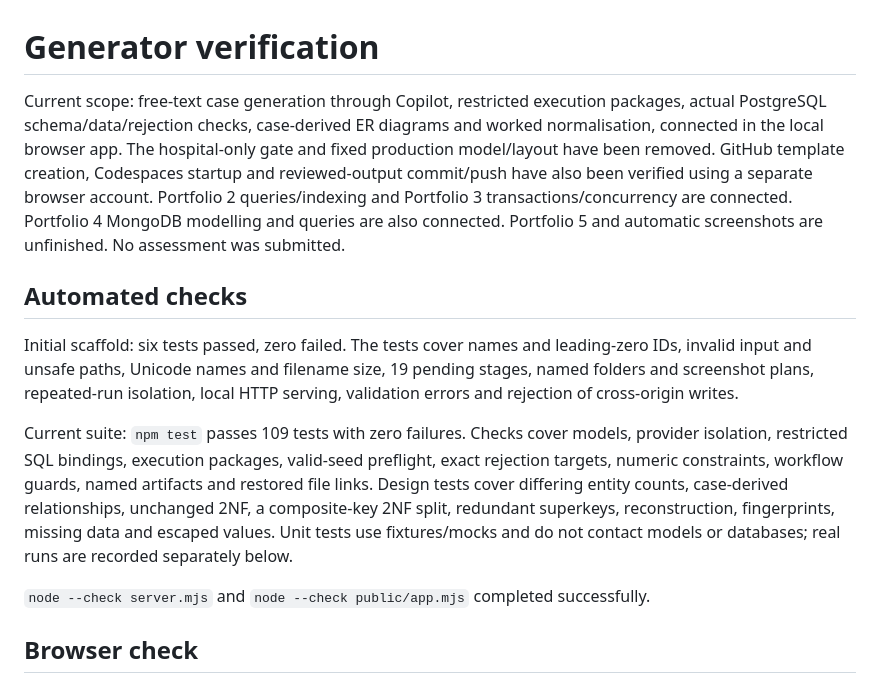
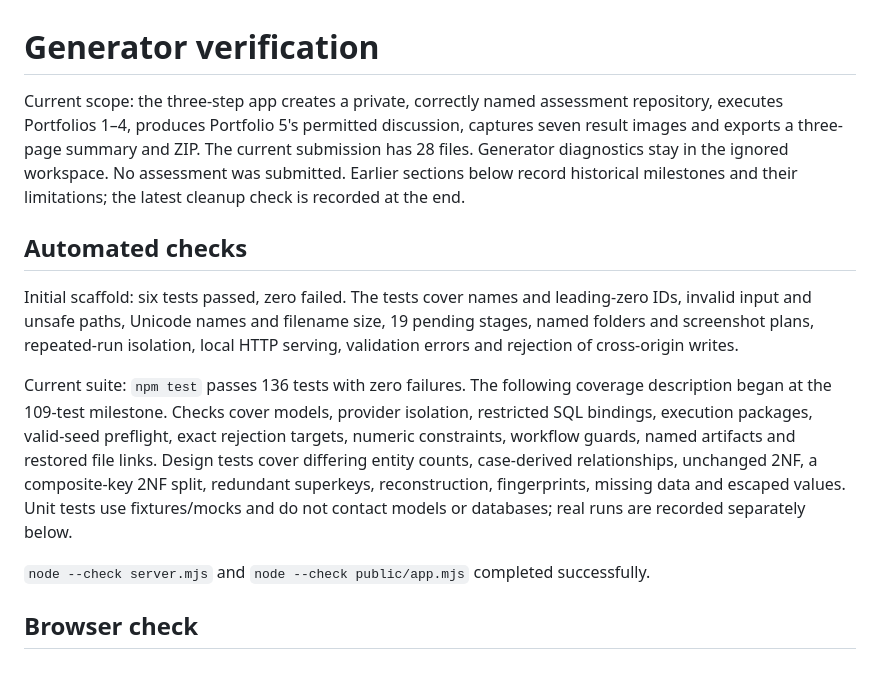
Before and after one commit to arizonal2014/MIT8103_Portfolio_Generator, a Markdown page: Verification.md, the part around one of its changes. GitHub-like rendering.

```diff
--- a/Verification.md
+++ b/Verification.md
@@ -1,12 +1,12 @@
 # Generator verification
 
-Current scope: free-text case generation through Copilot, restricted execution packages, actual PostgreSQL schema/data/rejection checks, case-derived ER diagrams and worked normalisation, connected in the local browser app. The hospital-only gate and fixed production model/layout have been removed. GitHub template creation, Codespaces startup and reviewed-output commit/push have also been verified using a separate browser account. Portfolio 2 queries/indexing and Portfolio 3 transactions/concurrency are connected. Portfolio 4 MongoDB modelling and queries are also connected. Portfolio 5 and automatic screenshots are unfinished. No assessment was submitted.
+Current scope: the three-step app creates a private, correctly named assessment repository, executes Portfolios 1–4, produces Portfolio 5's permitted discussion, captures seven result images and exports a three-page summary and ZIP. The current submission has 28 files. Generator diagnostics stay in the ignored workspace. No assessment was submitted. Earlier sections below record historical milestones and their limitations; the latest cleanup check is recorded at the end.
 
 ## Automated checks
 
 Initial scaffold: six tests passed, zero failed. The tests cover names and leading-zero IDs, invalid input and unsafe paths, Unicode names and filename size, 19 pending stages, named folders and screenshot plans, repeated-run isolation, local HTTP serving, validation errors and rejection of cross-origin writes.
 
-Current suite: `npm test` passes 109 tests with zero failures. Checks cover models, provider isolation, restricted SQL bindings, execution packages, valid-seed preflight, exact rejection targets, numeric constraints, workflow guards, named artifacts and restored file links. Design tests cover differing entity counts, case-derived relationships, unchanged 2NF, a composite-key 2NF split, redundant superkeys, reconstruction, fingerprints, missing data and escaped values. Unit tests use fixtures/mocks and do not contact models or databases; real runs are recorded separately below.
+Current suite: `npm test` passes 136 tests with zero failures. The following coverage description began at the 109-test milestone. Checks cover models, provider isolation, restricted SQL bindings, execution packages, valid-seed preflight, exact rejection targets, numeric constraints, workflow guards, named artifacts and restored file links. Design tests cover differing entity counts, case-derived relationships, unchanged 2NF, a composite-key 2NF split, redundant superkeys, reconstruction, fingerprints, missing data and escaped values. Unit tests use fixtures/mocks and do not contact models or databases; real runs are recorded separately below.
 
 `node --check server.mjs` and `node --check public/app.mjs` completed successfully.
 
```
Also changed, not shown: other parts of Verification.md (+19 -0 lines), README.md (+3 -3 lines), STUDENT_START.md (+1 -1 lines), verification/Clean_Assessment_Repository.jpg (added), 16 other files.
